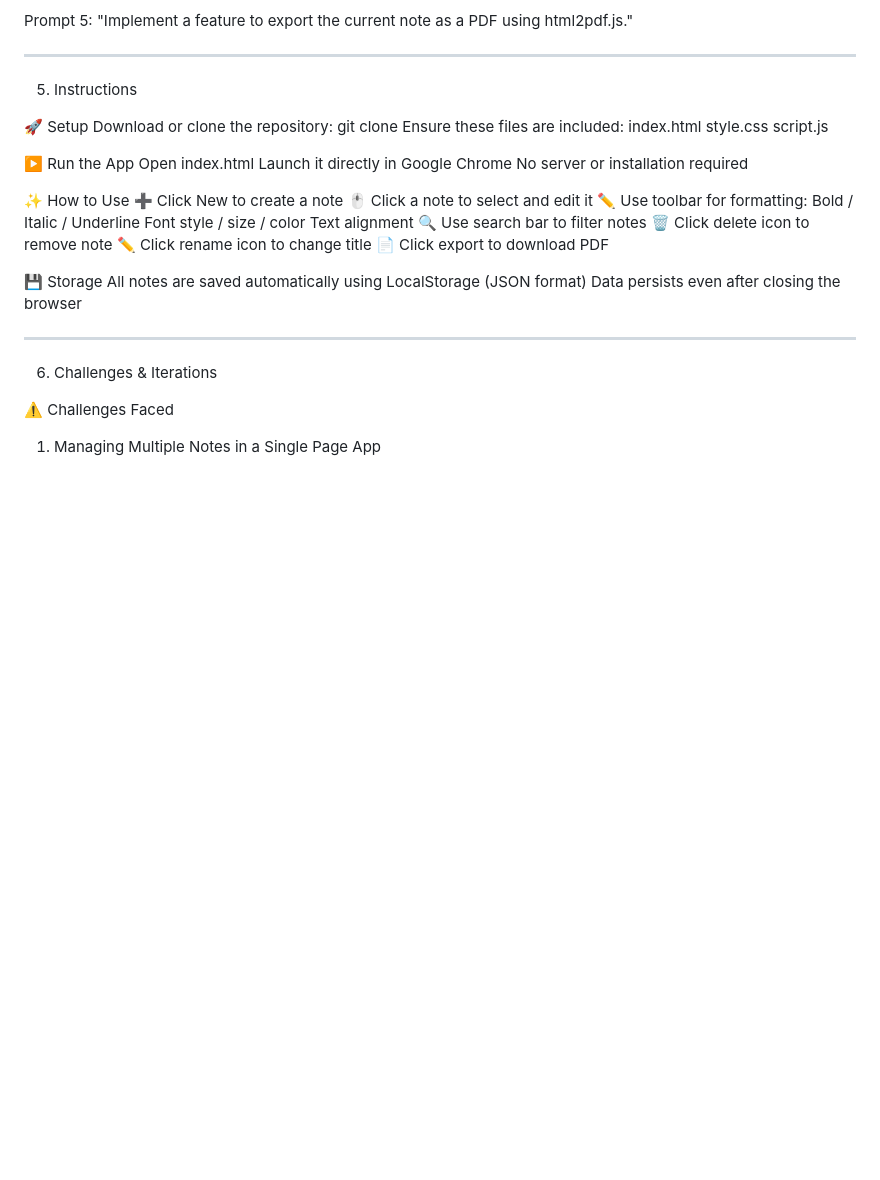
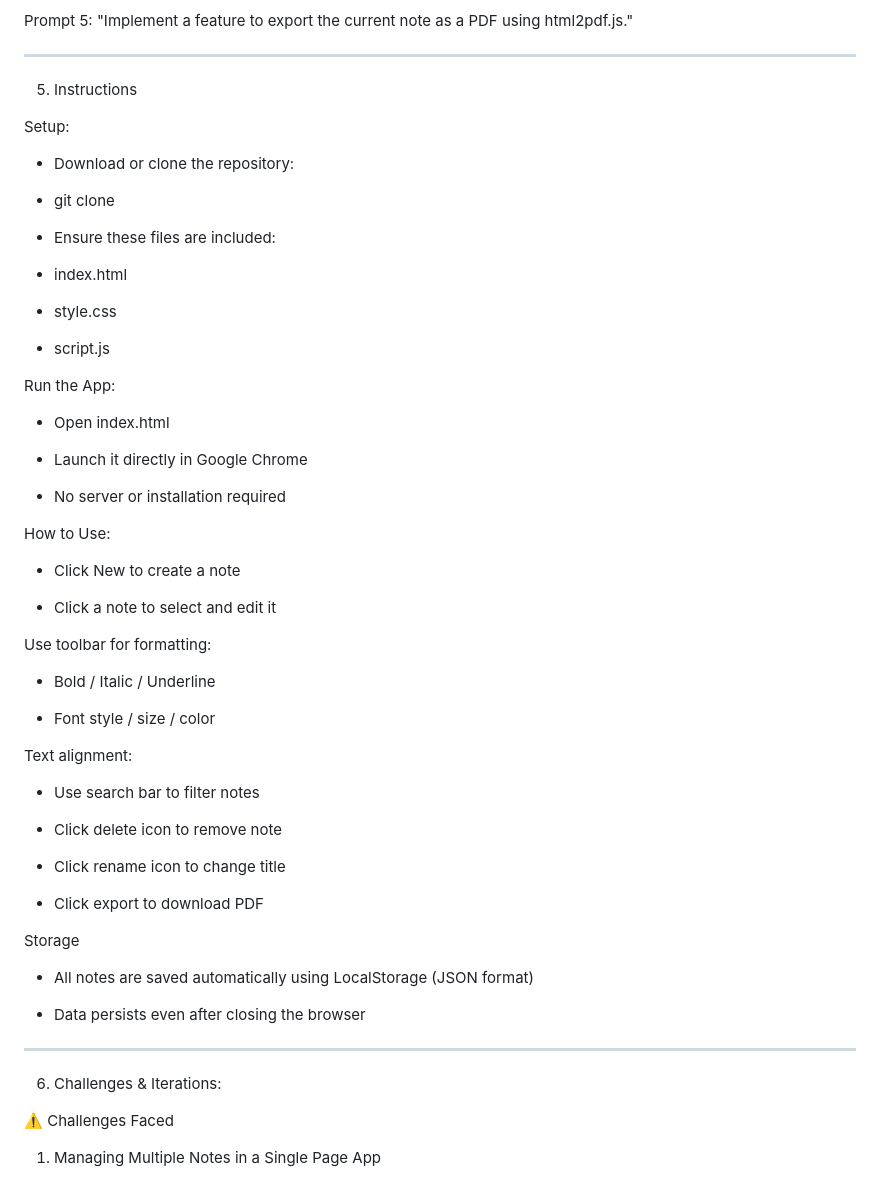
Before and after one commit to rezaaa225/Notebook-Multi-File-Markdown-Editor, a Markdown page: README.md, the part around one of its changes. GitHub-like rendering; blank space fills up the shorter version.

Commit message:
Revise README for setup and usage instructions
Reorganized setup and usage instructions for clarity and consistency. Added formatting and improved readability.

```diff
--- a/README.md
+++ b/README.md
@@ -64,38 +64,60 @@ Prompt 5:
 
 5. Instructions
 
-🚀 Setup
-Download or clone the repository:
-git clone <your-repo-link>
-Ensure these files are included:
-index.html
-style.css
-script.js
+Setup:
 
-▶️ Run the App
-Open index.html
-Launch it directly in Google Chrome
-No server or installation required
+- Download or clone the repository:
 
-✨ How to Use
-➕ Click New to create a note
-🖱️ Click a note to select and edit it
-✏️ Use toolbar for formatting:
-Bold / Italic / Underline
-Font style / size / color
-Text alignment
-🔍 Use search bar to filter notes
-🗑️ Click delete icon to remove note
-✏️ Click rename icon to change title
-📄 Click export to download PDF
+- git clone <your-repo-link>
 
-💾 Storage
-All notes are saved automatically using LocalStorage (JSON format)
-Data persists even after closing the browser
+- Ensure these files are included:
+
+- index.html
+
+- style.css
+
+- script.js
+
+Run the App:
+
+- Open index.html
+
+- Launch it directly in Google Chrome
+
+- No server or installation required
+
+How to Use:
+
+- Click New to create a note
+
+- Click a note to select and edit it
+
+Use toolbar for formatting:
+
+- Bold / Italic / Underline
+
+- Font style / size / color
+
+Text alignment:
+
+- Use search bar to filter notes
+
+- Click delete icon to remove note
+
+- Click rename icon to change title
+
+- Click export to download PDF
+
+
+Storage
+
+- All notes are saved automatically using LocalStorage (JSON format)
+
+- Data persists even after closing the browser
 
 ---
 
-6. Challenges & Iterations
+6. Challenges & Iterations:
 
 ⚠️ Challenges Faced
 1. Managing Multiple Notes in a Single Page App
```
Also changed, not shown: other parts of README.md (+1 -0 lines).
